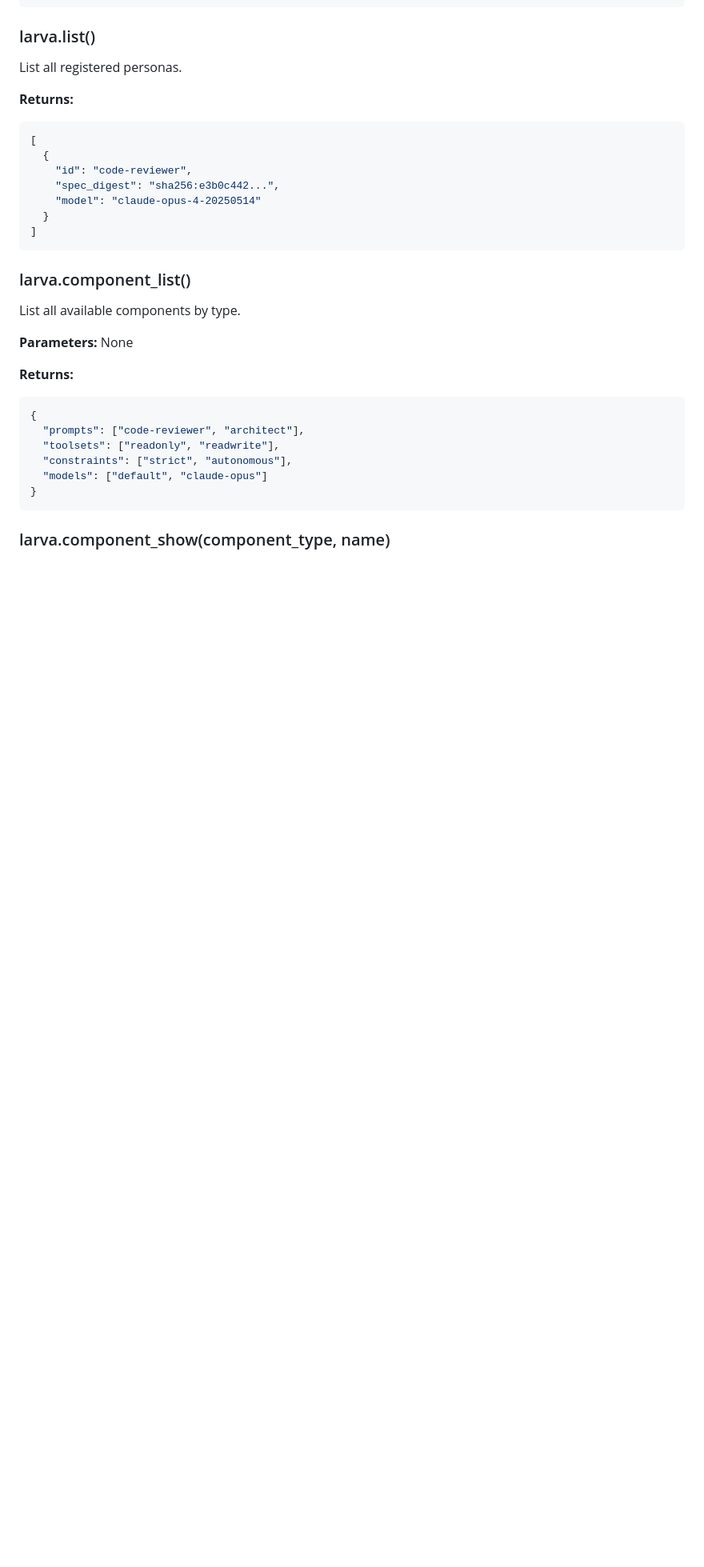
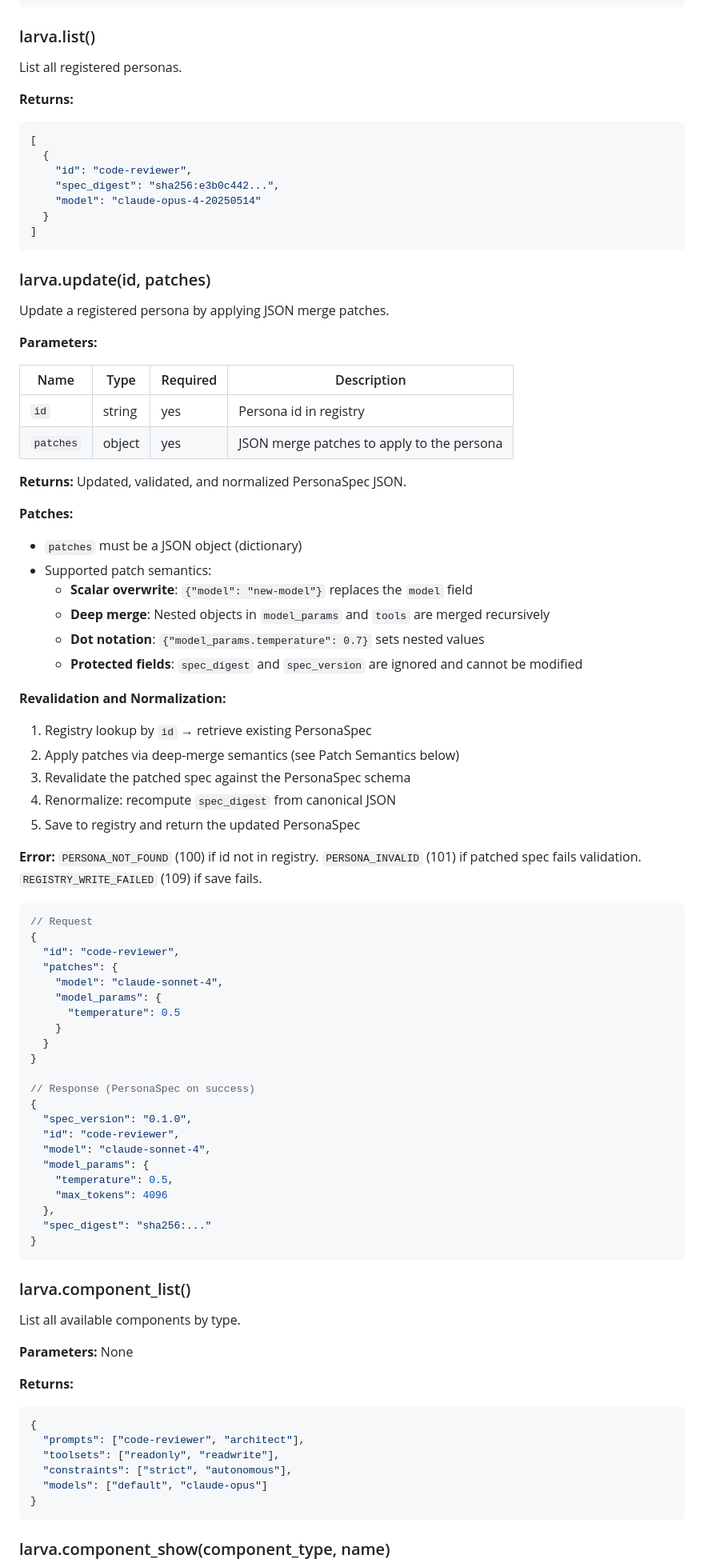
Before and after one commit to Tefx/larva, a Markdown page: INTERFACES.md, the part around one of its changes. Shown at 80% size. Drawn GitHub-style; blank space fills up the shorter version.

Commit message:
[vectl] step-feature_update.feature-update-docs-interfaces completed

````diff
--- a/INTERFACES.md
+++ b/INTERFACES.md
@@ -178,6 +178,63 @@ List all registered personas.
 ]
 ```
 
+### larva.update(id, patches)
+
+Update a registered persona by applying JSON merge patches.
+
+**Parameters:**
+
+| Name | Type | Required | Description |
+| ---- | ---- | -------- | ----------- |
+| `id` | string | yes | Persona id in registry |
+| `patches` | object | yes | JSON merge patches to apply to the persona |
+
+**Returns:** Updated, validated, and normalized PersonaSpec JSON.
+
+**Patches:**
+- `patches` must be a JSON object (dictionary)
+- Supported patch semantics:
+  - **Scalar overwrite**: `{"model": "new-model"}` replaces the `model` field
+  - **Deep merge**: Nested objects in `model_params` and `tools` are merged recursively
+  - **Dot notation**: `{"model_params.temperature": 0.7}` sets nested values
+  - **Protected fields**: `spec_digest` and `spec_version` are ignored and cannot be modified
+
+**Revalidation and Normalization:**
+1. Registry lookup by `id` → retrieve existing PersonaSpec
+2. Apply patches via deep-merge semantics (see Patch Semantics below)
+3. Revalidate the patched spec against the PersonaSpec schema
+4. Renormalize: recompute `spec_digest` from canonical JSON
+5. Save to registry and return the updated PersonaSpec
+
+**Error:** `PERSONA_NOT_FOUND` (100) if id not in registry.
+`PERSONA_INVALID` (101) if patched spec fails validation.
+`REGISTRY_WRITE_FAILED` (109) if save fails.
+
+```json
+// Request
+{
+  "id": "code-reviewer",
+  "patches": {
+    "model": "claude-sonnet-4",
+    "model_params": {
+      "temperature": 0.5
+    }
+  }
+}
+
+// Response (PersonaSpec on success)
+{
+  "spec_version": "0.1.0",
+  "id": "code-reviewer",
+  "model": "claude-sonnet-4",
+  "model_params": {
+    "temperature": 0.5,
+    "max_tokens": 4096
+  },
+  "spec_digest": "sha256:..."
+}
+```
+
 ### larva.component_list()
 
 List all available components by type.
````
Also changed, not shown: other parts of INTERFACES.md (+84 -0 lines).
